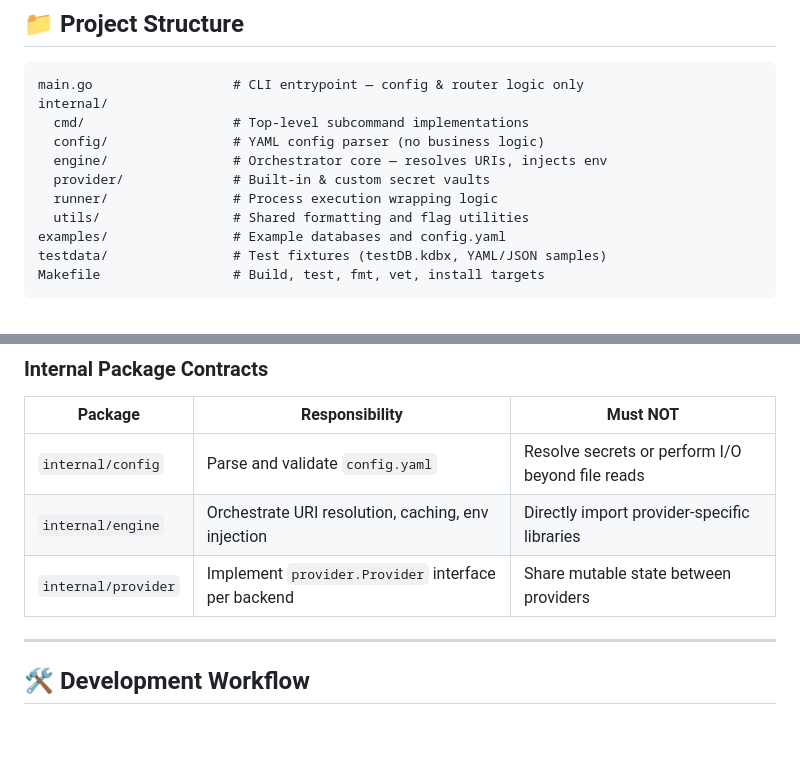
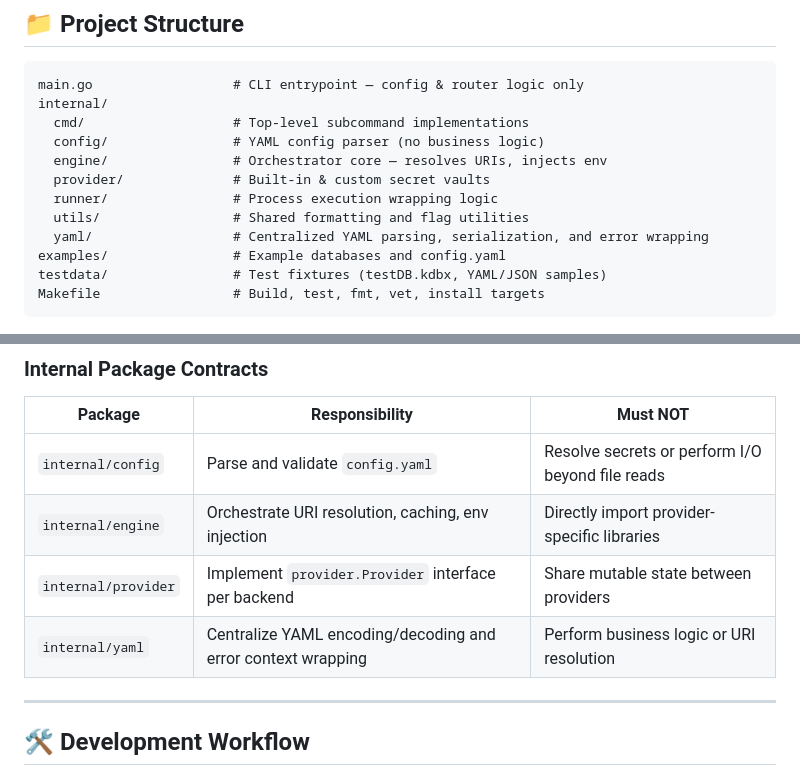
Before and after one commit to warpcode/cloakenv, a Markdown page: AGENTS.md, 2 parts joined by grey strips. Drawn GitHub-style; blank space fills up the shorter version.

Commit message:
docs: update AGENTS.md with internal/yaml package documentation

```diff
--- a/AGENTS.md
+++ b/AGENTS.md
@@ -30,6 +30,7 @@ internal/
   provider/              # Built-in & custom secret vaults
   runner/                # Process execution wrapping logic
   utils/                 # Shared formatting and flag utilities
+  yaml/                  # Centralized YAML parsing, serialization, and error wrapping
 examples/                # Example databases and config.yaml
 testdata/                # Test fixtures (testDB.kdbx, YAML/JSON samples)
 Makefile                 # Build, test, fmt, vet, install targets
@@ -42,6 +43,7 @@ Makefile                 # Build, test, fmt, vet, install targets
 | `internal/config` | Parse and validate `config.yaml` | Resolve secrets or perform I/O beyond file reads |
 | `internal/engine` | Orchestrate URI resolution, caching, env injection | Directly import provider-specific libraries |
 | `internal/provider` | Implement `provider.Provider` interface per backend | Share mutable state between providers |
+| `internal/yaml` | Centralize YAML encoding/decoding and error context wrapping | Perform business logic or URI resolution |
 
 ---
 
```
